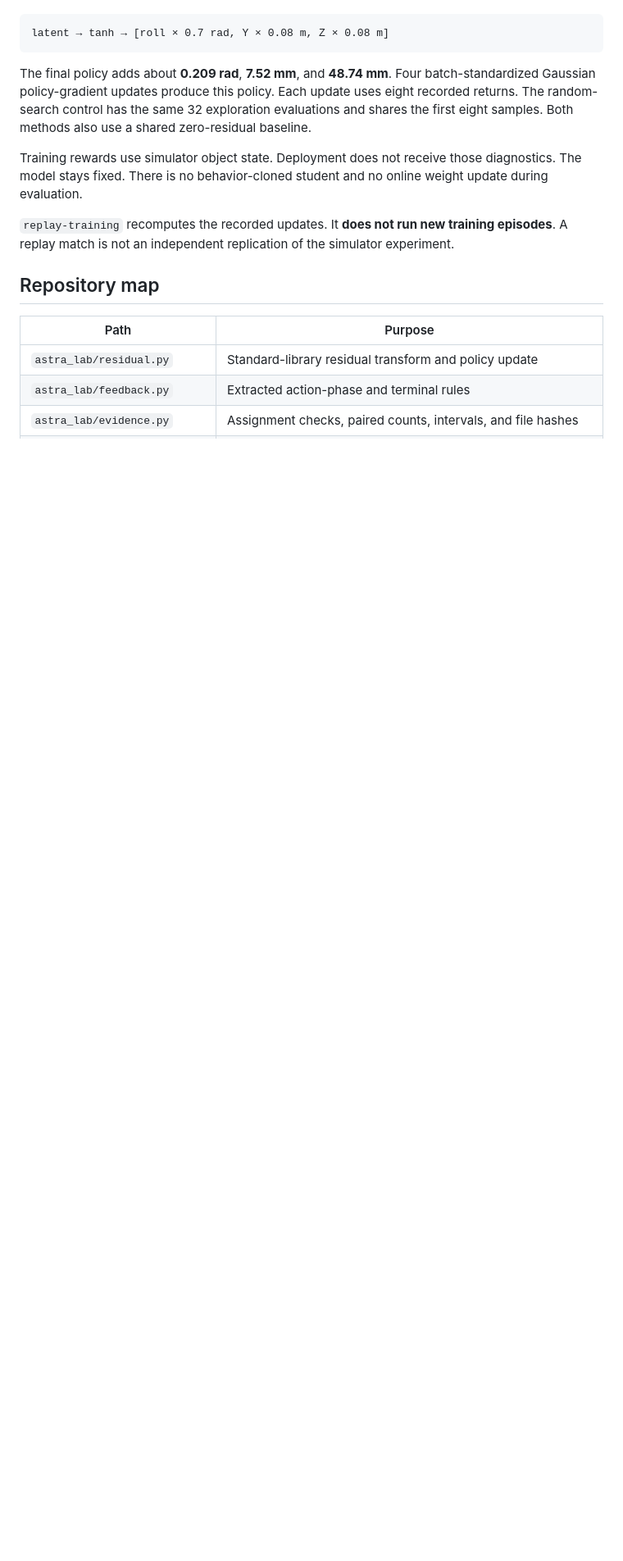
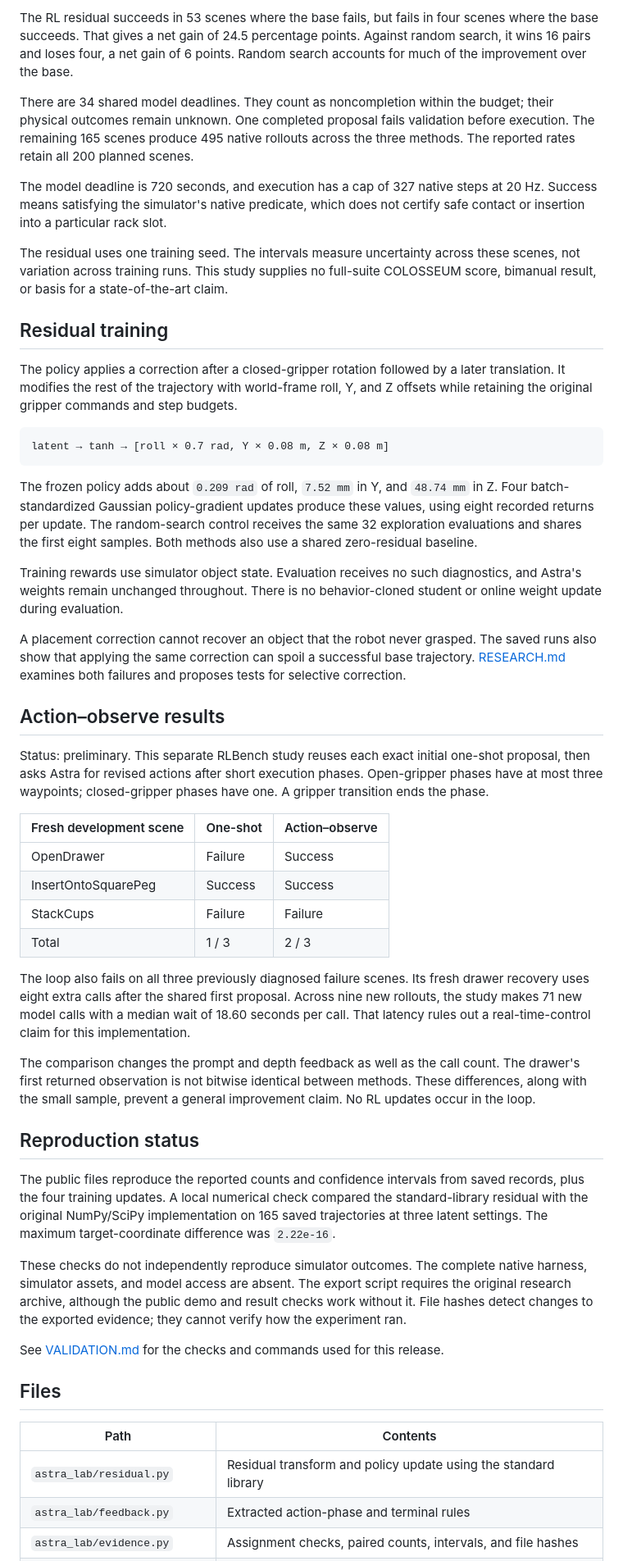
Before and after one commit to pscyk/astra-control-lab, a Markdown page: README.md, the part around one of its changes. Shown at 82% size. GitHub-like rendering; blank space fills up the shorter version.

````diff
--- a/README.md
+++ b/README.md
@@ -101,18 +62,52 @@ The residual modifies a trajectory suffix after a closed-gripper rotation and a
+The RL residual succeeds in 53 scenes where the base fails, but fails in four scenes where the base succeeds. That gives a net gain of 24.5 percentage points. Against random search, it wins 16 pairs and loses four, a net gain of 6 points. Random search accounts for much of the improvement over the base.
+
+There are 34 shared model deadlines. They count as noncompletion within the budget; their physical outcomes remain unknown. One completed proposal fails validation before execution. The remaining 165 scenes produce 495 native rollouts across the three methods. The reported rates retain all 200 planned scenes.
+
+The model deadline is 720 seconds, and execution has a cap of 327 native steps at 20 Hz. Success means satisfying the simulator's native predicate, which does not certify safe contact or insertion into a particular rack slot.
+
+The residual uses one training seed. The intervals measure uncertainty across these scenes, not variation across training runs. This study supplies no full-suite COLOSSEUM score, bimanual result, or basis for a state-of-the-art claim.
+
+## Residual training
+
+The policy applies a correction after a closed-gripper rotation followed by a later translation. It modifies the rest of the trajectory with world-frame roll, Y, and Z offsets while retaining the original gripper commands and step budgets.
 
 ```text
 latent → tanh → [roll × 0.7 rad, Y × 0.08 m, Z × 0.08 m]
 ```
 
-The final policy adds about **0.209 rad**, **7.52 mm**, and **48.74 mm**. Four batch-standardized Gaussian policy-gradient updates produce this policy. Each update uses eight recorded returns. The random-search control has the same 32 exploration evaluations and shares the first eight samples. Both methods also use a shared zero-residual baseline.
+The frozen policy adds about `0.209 rad` of roll, `7.52 mm` in Y, and `48.74 mm` in Z. Four batch-standardized Gaussian policy-gradient updates produce these values, using eight recorded returns per update. The random-search control receives the same 32 exploration evaluations and shares the first eight samples. Both methods also use a shared zero-residual baseline.
 
-Training rewards use simulator object state. Deployment does not receive those diagnostics. The model stays fixed. There is no behavior-cloned student and no online weight update during evaluation.
+Training rewards use simulator object state. Evaluation receives no such diagnostics, and Astra's weights remain unchanged throughout. There is no behavior-cloned student or online weight update during evaluation.
 
-`replay-training` recomputes the recorded updates. It **does not run new training episodes**. A replay match is not an independent replication of the simulator experiment.
+A placement correction cannot recover an object that the robot never grasped. The saved runs also show that applying the same correction can spoil a successful base trajectory. [RESEARCH.md](RESEARCH.md) examines both failures and proposes tests for selective correction.
 
-## Repository map
+## Action–observe results
 
-| Path | Purpose |
+Status: preliminary. This separate RLBench study reuses each exact initial one-shot proposal, then asks Astra for revised actions after short execution phases. Open-gripper phases have at most three waypoints; closed-gripper phases have one. A gripper transition ends the phase.
+
+| Fresh development scene | One-shot | Action–observe |
+|---|---|---|
+| OpenDrawer | Failure | Success |
+| InsertOntoSquarePeg | Success | Success |
+| StackCups | Failure | Failure |
+| Total | 1 / 3 | 2 / 3 |
+
+The loop also fails on all three previously diagnosed failure scenes. Its fresh drawer recovery uses eight extra calls after the shared first proposal. Across nine new rollouts, the study makes 71 new model calls with a median wait of 18.60 seconds per call. That latency rules out a real-time-control claim for this implementation.
+
+The comparison changes the prompt and depth feedback as well as the call count. The drawer's first returned observation is not bitwise identical between methods. These differences, along with the small sample, prevent a general improvement claim. No RL updates occur in the loop.
+
+## Reproduction status
+
+The public files reproduce the reported counts and confidence intervals from saved records, plus the four training updates. A local numerical check compared the standard-library residual with the original NumPy/SciPy implementation on 165 saved trajectories at three latent settings. The maximum target-coordinate difference was `2.22e-16`.
+
+These checks do not independently reproduce simulator outcomes. The complete native harness, simulator assets, and model access are absent. The export script requires the original research archive, although the public demo and result checks work without it. File hashes detect changes to the exported evidence; they cannot verify how the experiment ran.
+
+See [VALIDATION.md](VALIDATION.md) for the checks and commands used for this release.
+
+## Files
+
+| Path | Contents |
 |---|---|
-| `astra_lab/residual.py` | Standard-library residual transform and policy update |
+| `astra_lab/residual.py` | Residual transform and policy update using the standard library |
 | `astra_lab/feedback.py` | Extracted action-phase and terminal rules |
 | `astra_lab/evidence.py` | Assignment checks, paired counts, intervals, and file hashes |
````
Also changed, not shown: other parts of README.md (+42 -95 lines).
